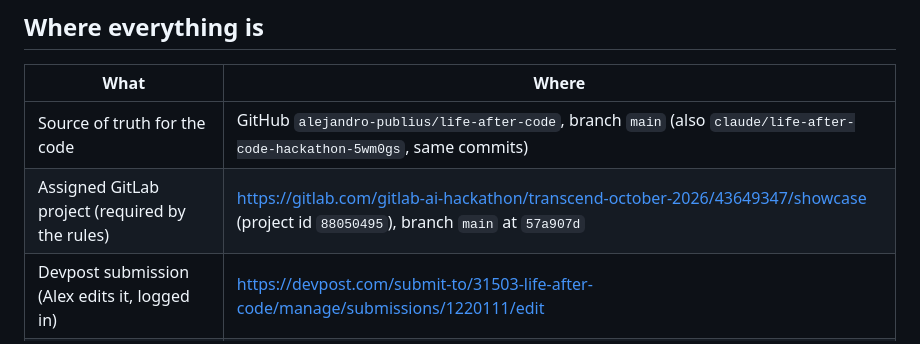
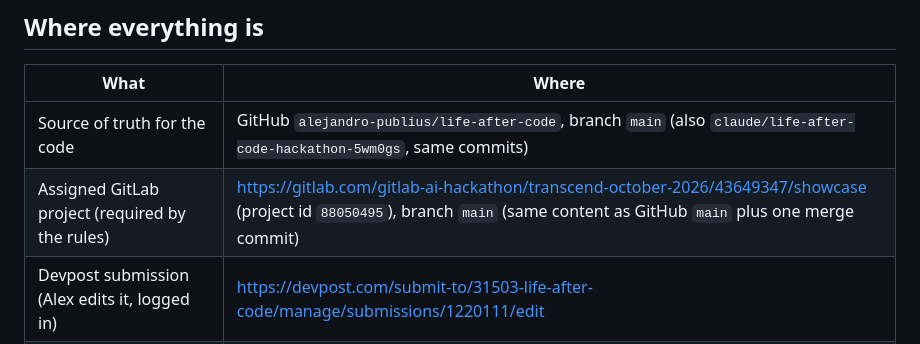
Before and after one commit to alejandro-publius/life-after-code, a Markdown page: docs/HANDOFF.md, the part around the change. GitHub-like rendering.

Commit message:
Handoff: no stale commit id
Co-Authored-By: Claude Opus 5.5 <noreply@anthropic.com>
Claude-Session: https://claude.ai/code/session_01VG8w28BicVbGkX8NqBStEq

```diff
--- a/docs/HANDOFF.md
+++ b/docs/HANDOFF.md
@@ -13,7 +13,7 @@ Night Orders, an entry for GitLab's Life After Code hackathon (Devpost, Path A,
 | What | Where |
 |---|---|
 | Source of truth for the code | GitHub `alejandro-publius/life-after-code`, branch `main` (also `claude/life-after-code-hackathon-5wm0gs`, same commits) |
-| Assigned GitLab project (required by the rules) | https://gitlab.com/gitlab-ai-hackathon/transcend-october-2026/43649347/showcase (project id `88050495`), branch `main` at `57a907d` |
+| Assigned GitLab project (required by the rules) | https://gitlab.com/gitlab-ai-hackathon/transcend-october-2026/43649347/showcase (project id `88050495`), branch `main` (same content as GitHub `main` plus one merge commit) |
 | Devpost submission (Alex edits it, logged in) | https://devpost.com/submit-to/31503-life-after-code/manage/submissions/1220111/edit |
 | Paste-ready Devpost text | the fields table and sections of [DEVPOST.md](DEVPOST.md); every link must be absolute (GitLab URLs) when pasted |
 | Browser demo on GitLab Pages | https://showcase-700ee4.gitlab.io (URL recorded by the release job; **not verified from Claude's container**, which blocks gitlab.io: open it in a browser) |
```
